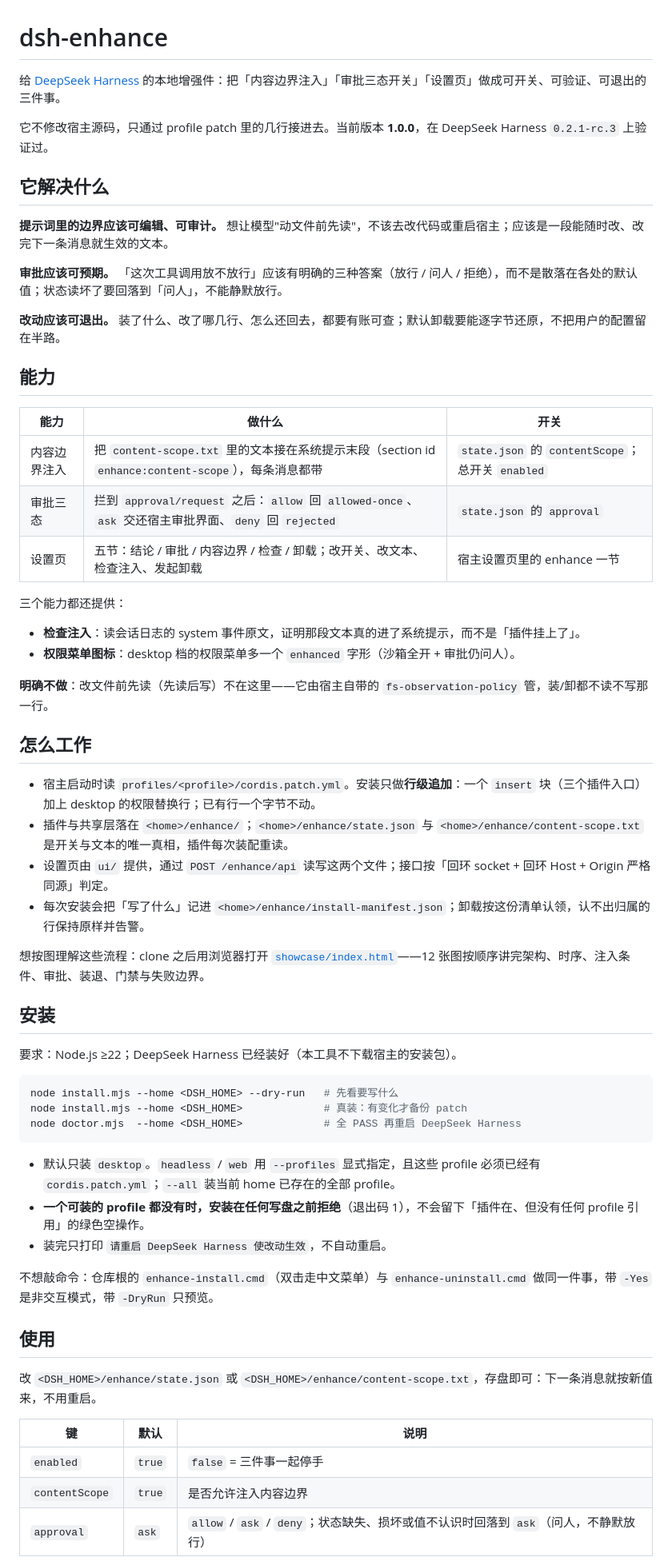
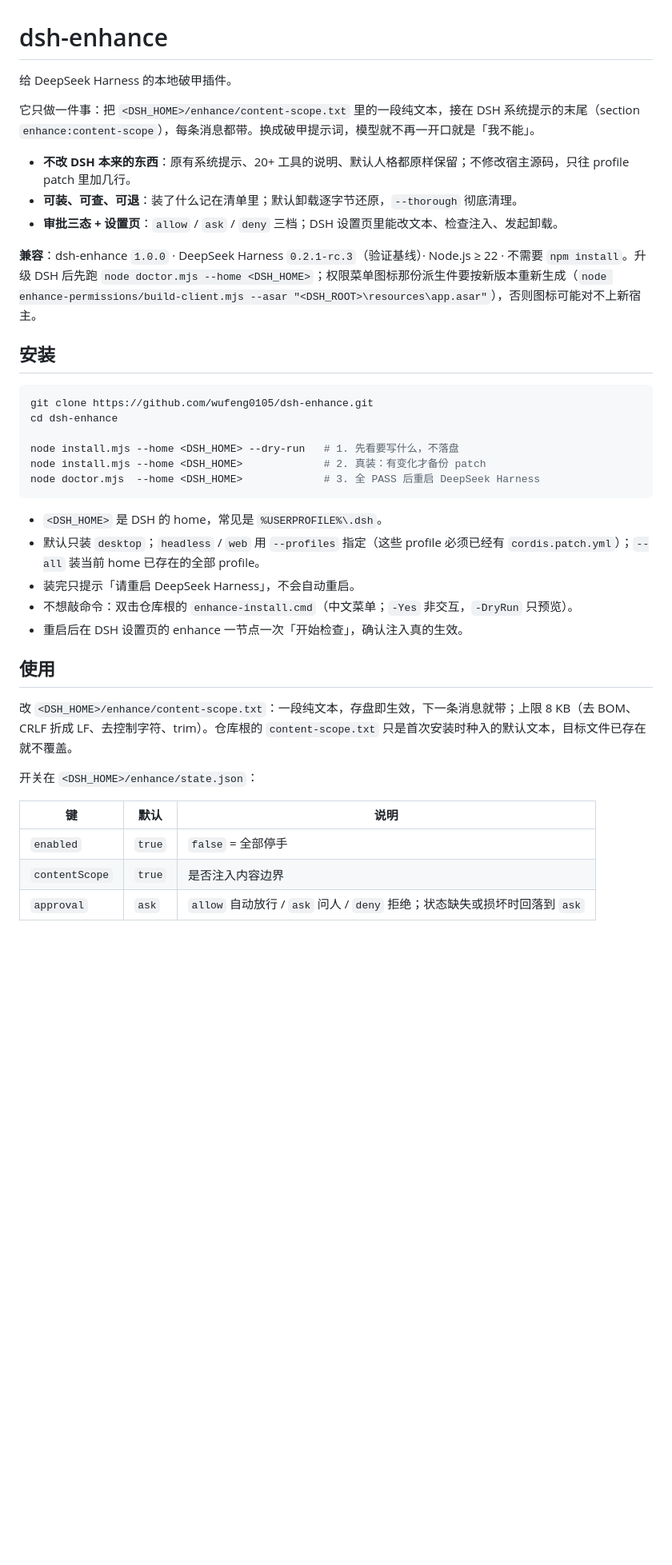
Before and after one commit to wufeng0105/dsh-enhance, a Markdown page: README.md, the part around one of its changes. Shown at 80% size. Drawn GitHub-style; blank space fills up the shorter version.

````diff
--- a/README.md
+++ b/README.md
@@ -1,64 +1,41 @@
 # dsh-enhance
 
-给 [DeepSeek Harness](https://github.com/deepseek-ai) 的本地增强件：把「内容边界注入」「审批三态开关」「设置页」做成可开关、可验证、可退出的三件事。
+给 DeepSeek Harness 的本地破甲插件。
 
-它不修改宿主源码，只通过 profile patch 里的几行接进去。当前版本 **1.0.0**，在 DeepSeek Harness `0.2.1-rc.3` 上验证过。
+它只做一件事：把 `<DSH_HOME>/enhance/content-scope.txt` 里的一段纯文本，接在 DSH 系统提示的末尾（section `enhance:content-scope`），每条消息都带。换成破甲提示词，模型就不再一开口就是「我不能」。
 
-## 它解决什么
+- **不改 DSH 本来的东西**：原有系统提示、20+ 工具的说明、默认人格都原样保留；不修改宿主源码，只往 profile patch 里加几行。
+- **可装、可查、可退**：装了什么记在清单里；默认卸载逐字节还原，`--thorough` 彻底清理。
+- **审批三态 + 设置页**：`allow` / `ask` / `deny` 三档；DSH 设置页里能改文本、检查注入、发起卸载。
 
-**提示词里的边界应该可编辑、可审计。** 想让模型"动文件前先读"，不该去改代码或重启宿主；应该是一段能随时改、改完下一条消息就生效的文本。
-
-**审批应该可预期。** 「这次工具调用放不放行」应该有明确的三种答案（放行 / 问人 / 拒绝），而不是散落在各处的默认值；状态读坏了要回落到「问人」，不能静默放行。
-
-**改动应该可退出。** 装了什么、改了哪几行、怎么还回去，都要有账可查；默认卸载要能逐字节还原，不把用户的配置留在半路。
-
-## 能力
-
-| 能力 | 做什么 | 开关 |
-|---|---|---|
-| 内容边界注入 | 把 `content-scope.txt` 里的文本接在系统提示末段（section id `enhance:content-scope`），每条消息都带 | `state.json` 的 `contentScope`；总开关 `enabled` |
-| 审批三态 | 拦到 `approval/request` 之后：`allow` 回 `allowed-once`、`ask` 交还宿主审批界面、`deny` 回 `rejected` | `state.json` 的 `approval` |
-| 设置页 | 五节：结论 / 审批 / 内容边界 / 检查 / 卸载；改开关、改文本、检查注入、发起卸载 | 宿主设置页里的 enhance 一节 |
-
-三个能力都还提供：
-
-- **检查注入**：读会话日志的 system 事件原文，证明那段文本真的进了系统提示，而不是「插件挂上了」。
-- **权限菜单图标**：desktop 档的权限菜单多一个 `enhanced` 字形（沙箱全开 + 审批仍问人）。
-
-**明确不做**：改文件前先读（先读后写）不在这里——它由宿主自带的 `fs-observation-policy` 管，装/卸都不读不写那一行。
-
-## 怎么工作
-
-- 宿主启动时读 `profiles/<profile>/cordis.patch.yml`。安装只做**行级追加**：一个 `insert` 块（三个插件入口）加上 desktop 的权限替换行；已有行一个字节不动。
-- 插件与共享层落在 `<home>/enhance/`；`<home>/enhance/state.json` 与 `<home>/enhance/content-scope.txt` 是开关与文本的唯一真相，插件每次装配重读。
-- 设置页由 `ui/` 提供，通过 `POST /enhance/api` 读写这两个文件；接口按「回环 socket + 回环 Host + Origin 严格同源」判定。
-- 每次安装会把「写了什么」记进 `<home>/enhance/install-manifest.json`；卸载按这份清单认领，认不出归属的行保持原样并告警。
-
-想按图理解这些流程：clone 之后用浏览器打开 [`showcase/index.html`](showcase/index.html)——12 张图按顺序讲完架构、时序、注入条件、审批、装退、门禁与失败边界。
+**兼容**：dsh-enhance `1.0.0` · DeepSeek Harness `0.2.1-rc.3`（验证基线）· Node.js ≥ 22 · 不需要 `npm install`。升级 DSH 后先跑 `node doctor.mjs --home <DSH_HOME>`；权限菜单图标那份派生件要按新版本重新生成（`node enhance-permissions/build-client.mjs --asar "<DSH_ROOT>\resources\app.asar"`），否则图标可能对不上新宿主。
 
 ## 安装
 
-要求：Node.js ≥22；DeepSeek Harness 已经装好（本工具不下载宿主的安装包）。
+```powershell
+git clone https://github.com/wufeng0105/dsh-enhance.git
+cd dsh-enhance
 
-```powershell
-node install.mjs --home <DSH_HOME> --dry-run   # 先看要写什么
-node install.mjs --home <DSH_HOME>             # 真装：有变化才备份 patch
-node doctor.mjs  --home <DSH_HOME>             # 全 PASS 再重启 DeepSeek Harness
+node install.mjs --home <DSH_HOME> --dry-run   # 1. 先看要写什么，不落盘
+node install.mjs --home <DSH_HOME>             # 2. 真装：有变化才备份 patch
+node doctor.mjs  --home <DSH_HOME>             # 3. 全 PASS 后重启 DeepSeek Harness
 ```
 
-- 默认只装 `desktop`。`headless` / `web` 用 `--profiles` 显式指定，且这些 profile 必须已经有 `cordis.patch.yml`；`--all` 装当前 home 已存在的全部 profile。
-- **一个可装的 profile 都没有时，安装在任何写盘之前拒绝**（退出码 1），不会留下「插件在、但没有任何 profile 引用」的绿色空操作。
-- 装完只打印 `请重启 DeepSeek Harness 使改动生效`，不自动重启。
-
-不想敲命令：仓库根的 `enhance-install.cmd`（双击走中文菜单）与 `enhance-uninstall.cmd` 做同一件事，带 `-Yes` 是非交互模式，带 `-DryRun` 只预览。
+- `<DSH_HOME>` 是 DSH 的 home，常见是 `%USERPROFILE%\.dsh`。
+- 默认只装 `desktop`；`headless` / `web` 用 `--profiles` 指定（这些 profile 必须已经有 `cordis.patch.yml`）；`--all` 装当前 home 已存在的全部 profile。
+- 装完只提示「请重启 DeepSeek Harness」，不会自动重启。
+- 不想敲命令：双击仓库根的 `enhance-install.cmd`（中文菜单；`-Yes` 非交互，`-DryRun` 只预览）。
+- 重启后在 DSH 设置页的 enhance 一节点一次「开始检查」，确认注入真的生效。
 
 ## 使用
 
-改 `<DSH_HOME>/enhance/state.json` 或 `<DSH_HOME>/enhance/content-scope.txt`，存盘即可：下一条消息就按新值来，不用重启。
+改 `<DSH_HOME>/enhance/content-scope.txt`：一段纯文本，存盘即生效，下一条消息就带；上限 8 KB（去 BOM、CRLF 折成 LF、去控制字符、trim）。仓库根的 `content-scope.txt` 只是首次安装时种入的默认文本，目标文件已存在就不覆盖。
+
+开关在 `<DSH_HOME>/enhance/state.json`：
 
 | 键 | 默认 | 说明 |
 |---|---|---|
-| `enabled` | `true` | `false` = 三件事一起停手 |
-| `contentScope` | `true` | 是否允许注入内容边界 |
-| `approval` | `ask` | `allow` / `ask` / `deny`；状态缺失、损坏或值不认识时回落到 `ask`（问人，不静默放行） |
+| `enabled` | `true` | `false` = 全部停手 |
+| `contentScope` | `true` | 是否注入内容边界 |
+| `approval` | `ask` | `allow` 自动放行 / `ask` 问人 / `deny` 拒绝；状态缺失或损坏时回落到 `ask` |
 
````
Also changed, not shown: other parts of README.md (+27 -75 lines), docs/images/01-runtime-architecture.png (added), docs/images/02-message-lifecycle.png (added), docs/images/04-injection-gates.png (added), docs/images/05-approval-three-states.png (added).
